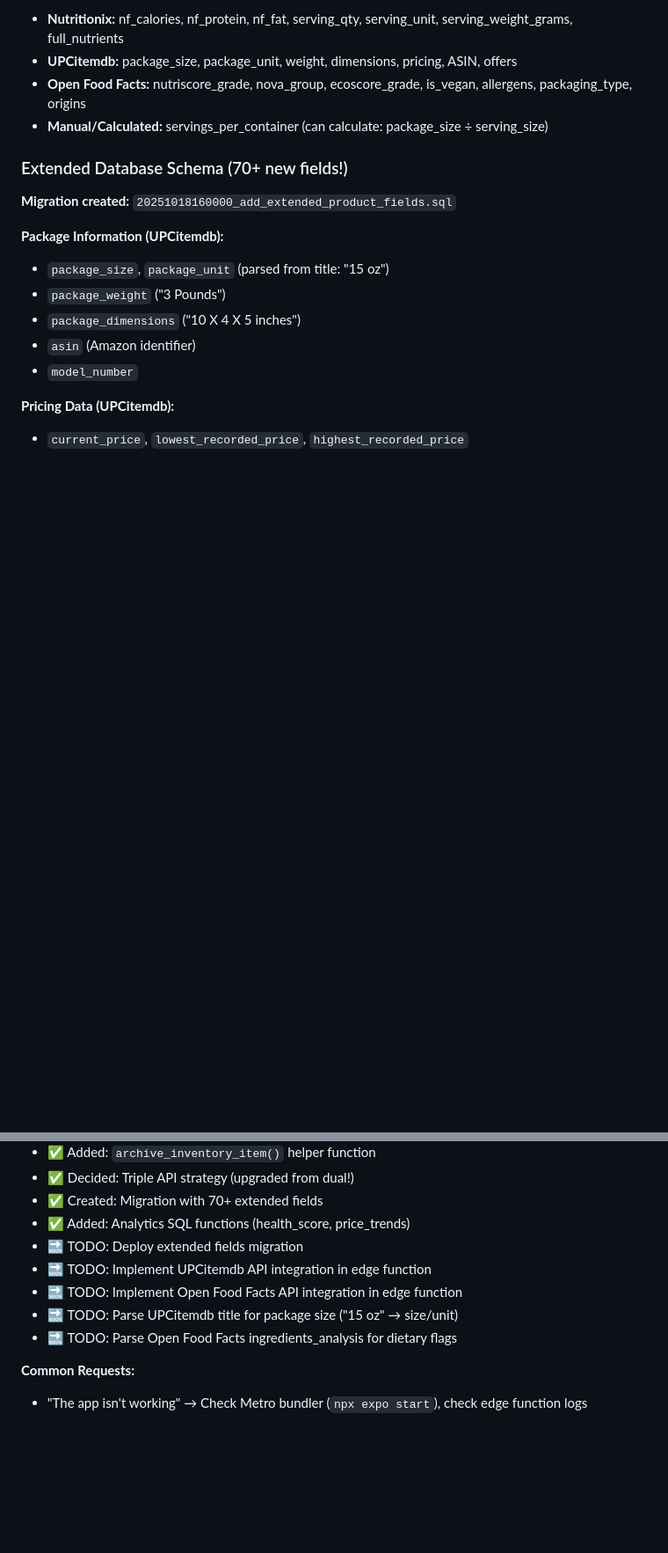
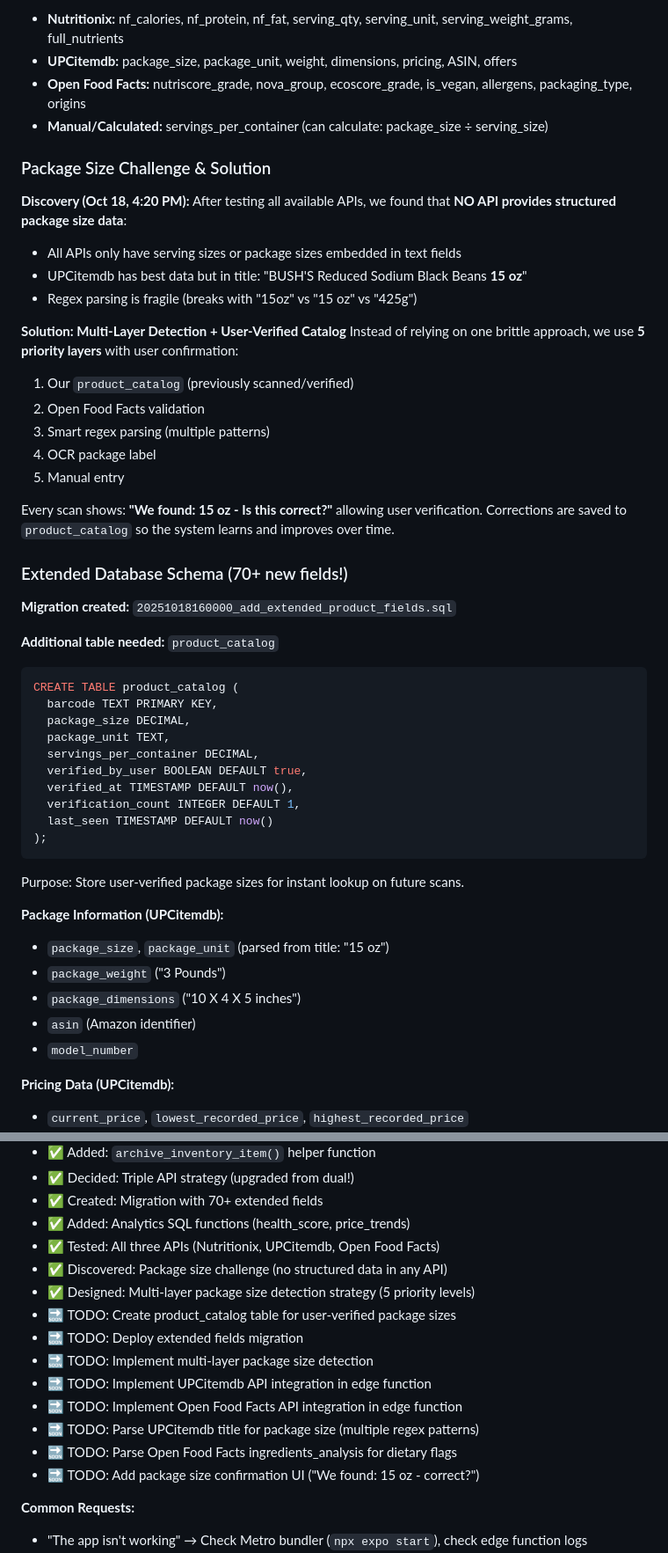
Before and after one commit to werablr/momma-bs-scanner, a Markdown page: HANDOFF.md, 2 parts joined by grey strips. Shown at 88% size. Drawn GitHub-style; blank space fills up the shorter version.

````diff
--- a/HANDOFF.md
+++ b/HANDOFF.md
@@ -481,9 +481,43 @@ Barcode Scan Flow:
 - **Open Food Facts:** nutriscore_grade, nova_group, ecoscore_grade, is_vegan, allergens, packaging_type, origins
 - **Manual/Calculated:** servings_per_container (can calculate: package_size ÷ serving_size)
 
+### Package Size Challenge & Solution
+
+**Discovery (Oct 18, 4:20 PM):**
+After testing all available APIs, we found that **NO API provides structured package size data**:
+- All APIs only have serving sizes or package sizes embedded in text fields
+- UPCitemdb has best data but in title: "BUSH'S Reduced Sodium Black Beans **15 oz**"
+- Regex parsing is fragile (breaks with "15oz" vs "15 oz" vs "425g")
+
+**Solution: Multi-Layer Detection + User-Verified Catalog**
+Instead of relying on one brittle approach, we use **5 priority layers** with user confirmation:
+1. Our `product_catalog` (previously scanned/verified)
+2. Open Food Facts validation
+3. Smart regex parsing (multiple patterns)
+4. OCR package label
+5. Manual entry
+
+Every scan shows: **"We found: 15 oz - Is this correct?"** allowing user verification.
+Corrections are saved to `product_catalog` so the system learns and improves over time.
+
 ### Extended Database Schema (70+ new fields!)
 
 **Migration created:** `20251018160000_add_extended_product_fields.sql`
+
+**Additional table needed:** `product_catalog`
+```sql
+CREATE TABLE product_catalog (
+  barcode TEXT PRIMARY KEY,
+  package_size DECIMAL,
+  package_unit TEXT,
+  servings_per_container DECIMAL,
+  verified_by_user BOOLEAN DEFAULT true,
+  verified_at TIMESTAMP DEFAULT now(),
+  verification_count INTEGER DEFAULT 1,
+  last_seen TIMESTAMP DEFAULT now()
+);
+```
+Purpose: Store user-verified package sizes for instant lookup on future scans.
 
 **Package Information (UPCitemdb):**
 - `package_size`, `package_unit` (parsed from title: "15 oz")
@@ -712,11 +797,17 @@ Barcode Scan Flow:
 - ✅ Decided: Triple API strategy (upgraded from dual!)
 - ✅ Created: Migration with 70+ extended fields
 - ✅ Added: Analytics SQL functions (health_score, price_trends)
+- ✅ Tested: All three APIs (Nutritionix, UPCitemdb, Open Food Facts)
+- ✅ Discovered: Package size challenge (no structured data in any API)
+- ✅ Designed: Multi-layer package size detection strategy (5 priority levels)
+- 🔜 TODO: Create product_catalog table for user-verified package sizes
 - 🔜 TODO: Deploy extended fields migration
+- 🔜 TODO: Implement multi-layer package size detection
 - 🔜 TODO: Implement UPCitemdb API integration in edge function
 - 🔜 TODO: Implement Open Food Facts API integration in edge function
-- 🔜 TODO: Parse UPCitemdb title for package size ("15 oz" → size/unit)
+- 🔜 TODO: Parse UPCitemdb title for package size (multiple regex patterns)
 - 🔜 TODO: Parse Open Food Facts ingredients_analysis for dietary flags
+- 🔜 TODO: Add package size confirmation UI ("We found: 15 oz - correct?")
 
 **Common Requests:**
 - "The app isn't working" → Check Metro bundler (`npx expo start`), check edge function logs
````
Also changed, not shown: other parts of HANDOFF.md (+59 -8 lines).
